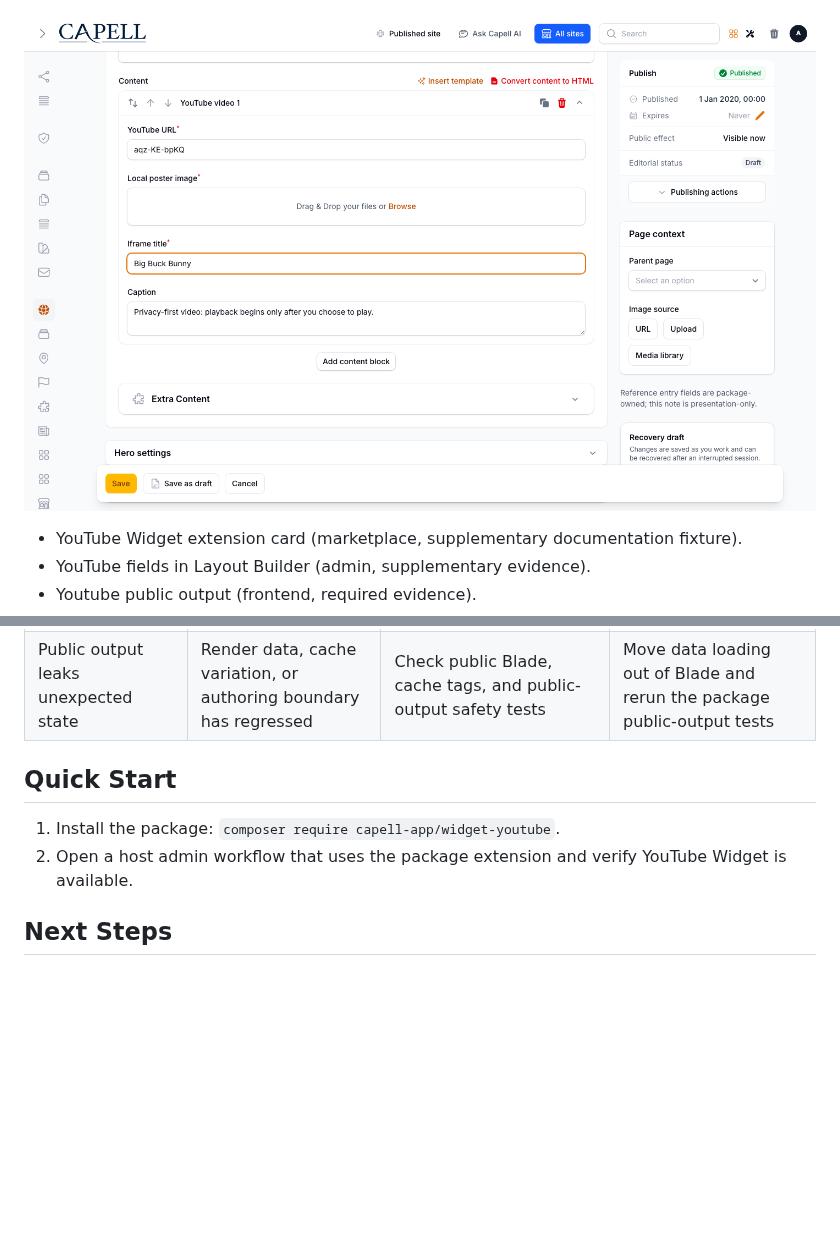
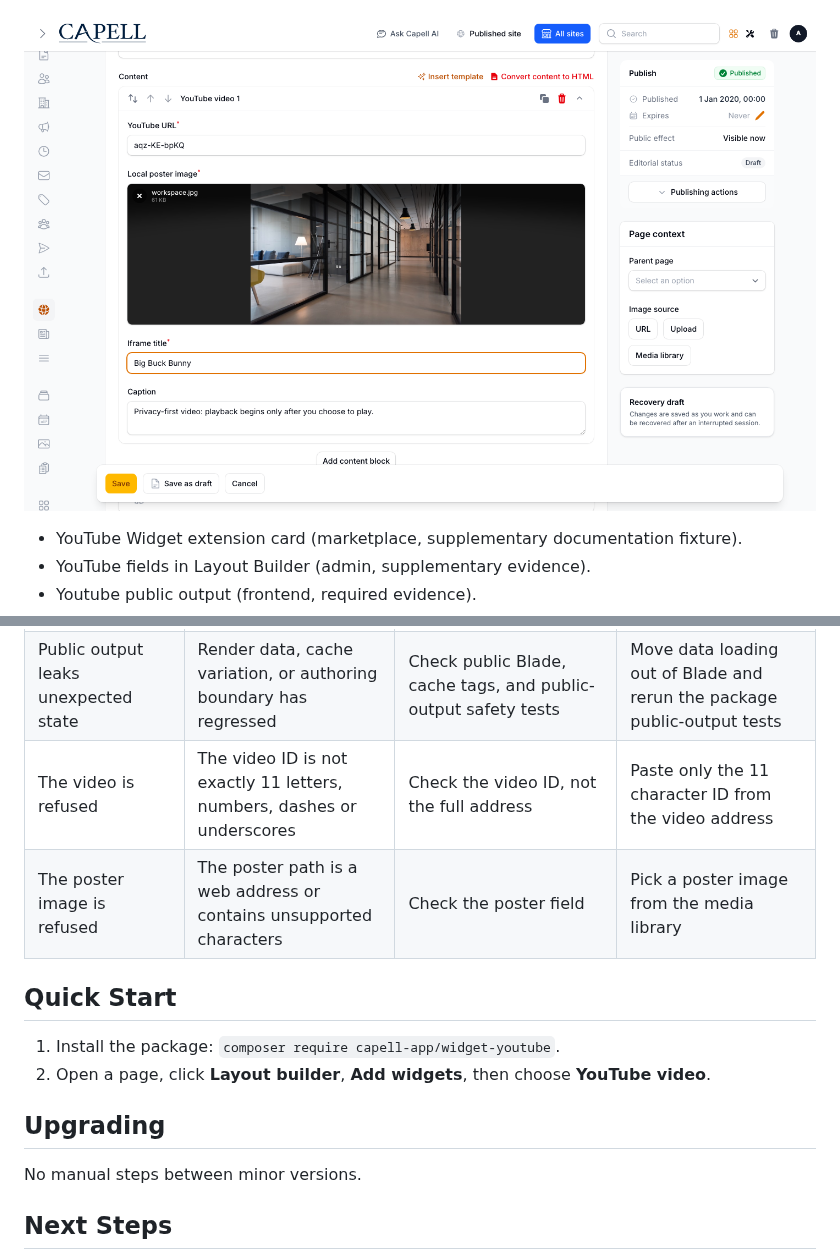
Before and after one commit to capell-app/widget-youtube, a Markdown page: README.md, 2 parts joined by grey strips. Rendered like a GitHub page; pictures changed too: docs/screenshots/youtube-layout-builder-editor.png; blank space fills up the shorter version.

```diff
--- a/README.md
+++ b/README.md
@@ -102,11 +102,17 @@ This package has no schema impact. It extends Capell through `asset` contributio
 | --- | --- | --- | --- |
 | Package surface is missing after install | Provider or manifest is not loaded | Confirm `capell.json`, package `composer.json`, and provider registration | Reinstall the package, refresh Composer autoload, and clear host caches |
 | Public output leaks unexpected state | Render data, cache variation, or authoring boundary has regressed | Check public Blade, cache tags, and public-output safety tests | Move data loading out of Blade and rerun the package public-output tests |
+| The video is refused | The video ID is not exactly 11 letters, numbers, dashes or underscores | Check the video ID, not the full address | Paste only the 11 character ID from the video address |
+| The poster image is refused | The poster path is a web address or contains unsupported characters | Check the poster field | Pick a poster image from the media library |
 
 ## Quick Start
 
 1. Install the package: `composer require capell-app/widget-youtube`.
-2. Open a host admin workflow that uses the package extension and verify YouTube Widget is available.
+2. Open a page, click **Layout builder**, **Add widgets**, then choose **YouTube video**.
+
+## Upgrading
+
+No manual steps between minor versions.
 
 ## Next Steps
 
```
Also changed, not shown: 9 other files.
